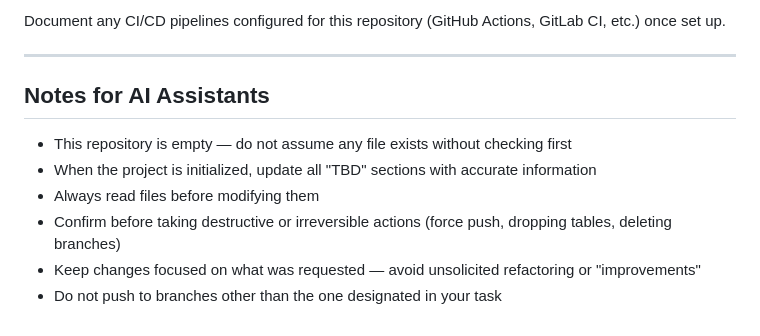
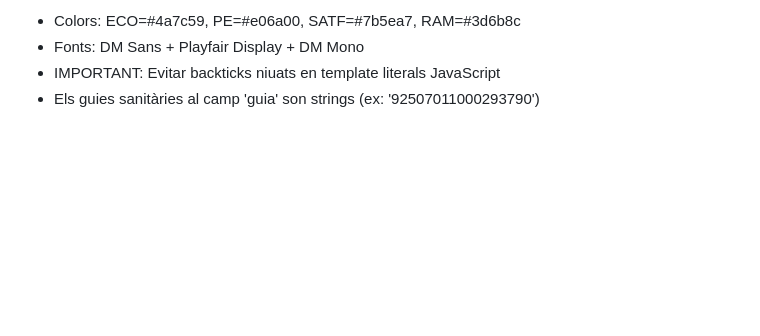
Before and after one commit to pereesquerra/Repositorio-pere, a Markdown page: CLAUDE.md, the part around one of its changes. GitHub-like rendering; blank space fills up the shorter version.

Commit message:
Actualitza CLAUDE.md amb context complet projecte GESCLIC vedells

```diff
--- a/CLAUDE.md
+++ b/CLAUDE.md
@@ -167,13 +125,5 @@ Never commit secrets or `.env` files containing real credentials.
 
-Document any CI/CD pipelines configured for this repository (GitHub Actions, GitLab CI, etc.) once set up.
-
----
-
-## Notes for AI Assistants
-
-- This repository is empty — do not assume any file exists without checking first
-- When the project is initialized, update all "TBD" sections with accurate information
-- Always read files before modifying them
-- Confirm before taking destructive or irreversible actions (force push, dropping tables, deleting branches)
-- Keep changes focused on what was requested — avoid unsolicited refactoring or "improvements"
-- Do not push to branches other than the one designated in your task
+- Colors: ECO=#4a7c59, PE=#e06a00, SATF=#7b5ea7, RAM=#3d6b8c
+- Fonts: DM Sans + Playfair Display + DM Mono
+- IMPORTANT: Evitar backticks niuats en template literals JavaScript
+- Els guies sanitàries al camp 'guia' son strings (ex: '92507011000293790')
```
Also changed, not shown: other parts of CLAUDE.md (+91 -133 lines).
